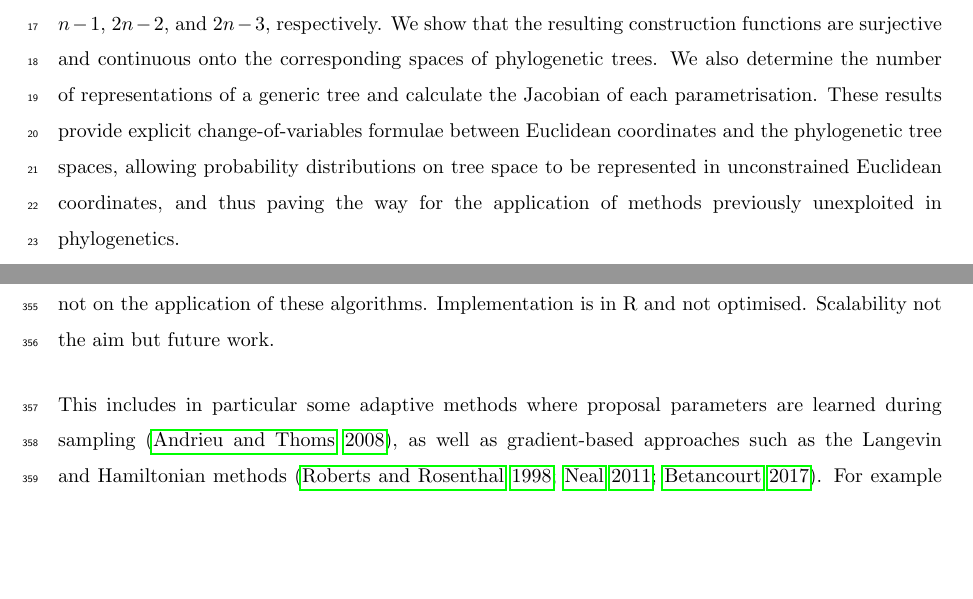
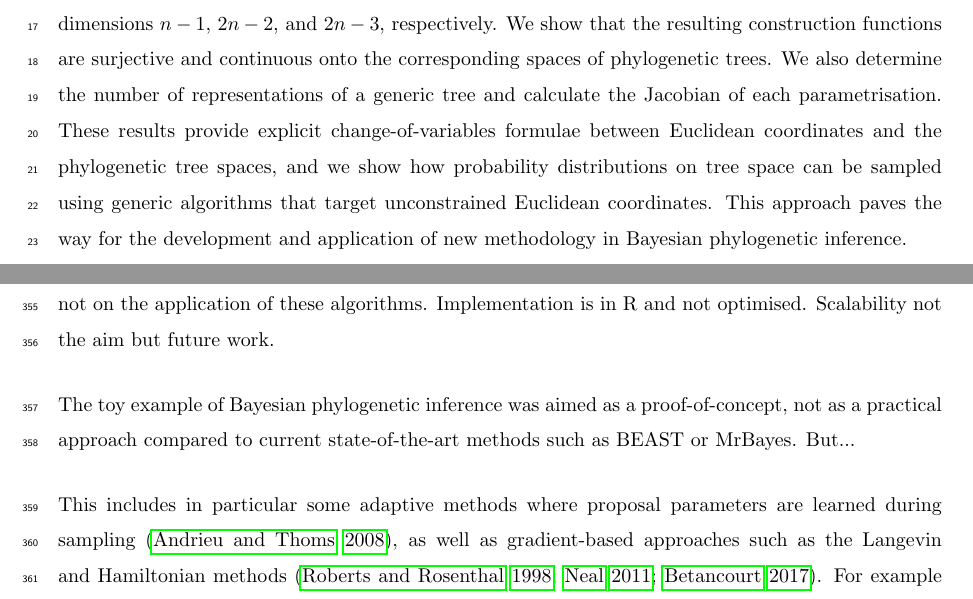
Before and after one commit to xavierdidelot/ContPhylo, a LaTeX document (draft/main.tex): two parts of pages 2 and 18 of 21 before the commit and two parts of pages 2 and 18 of 22 after it, joined at a grey line, cut so that both start at the same text, the shorter picture padded with empty space. Compiled offline with pdfLaTeX; a LaTeX package or settings file that is missing is left out.

Commit message:
separate run and fig

```diff
--- a/draft/main.tex
+++ b/draft/main.tex
@@ -76,9 +76,10 @@ onto the corresponding spaces of phylogenetic trees.
 We also determine the number of representations of
 a generic tree and calculate the Jacobian of each parametrisation. These
 results provide explicit change-of-variables formulae between Euclidean
-coordinates and the phylogenetic tree spaces, allowing probability
-distributions on tree space to be represented in unconstrained Euclidean
-coordinates, and thus paving the way for the application of methods previously unexploited in phylogenetics.
+coordinates and the phylogenetic tree spaces, and we show how probability
+distributions on tree space can be sampled using generic algorithms that target
+unconstrained Euclidean coordinates. This approach paves the way for the
+development and application of new methodology in Bayesian phylogenetic inference.
 
 \newpage
 \section{Introduction}
@@ -777,7 +778,8 @@ Simulation procedure. Then inference. Figure showing result, maybe including tra
 
 \begin{figure}[p!]
 %\includegraphics{posterior}
-\caption{TODO
+\caption{Toy example of Bayesian phylogenetic inference.
+TODO
 \label{fig:posterior}}
 \end{figure}
 
@@ -870,6 +872,10 @@ The focus here was on providing parametrisations that enable the use of new algo
 on the application of these algorithms. Implementation is in R and not optimised.
 Scalability not the aim but future work.
 
+The toy example of Bayesian phylogenetic inference was aimed as a proof-of-concept,
+not as a practical approach compared to current state-of-the-art methods
+such as BEAST or MrBayes. But...
+
 This includes in particular some adaptive methods where proposal parameters are learned
 during sampling \citep{Andrieu2008}, as well as gradient-based approaches such as
 the Langevin and Hamiltonian methods \citep{robertsOptimalScalingDiscrete1998,nealMCMCUsingHamiltonian2011,Betancourt2017}.
```
Also changed, not shown: draft/main.pdf, draft/main.tex (4 more changed lines), 4 other files.
